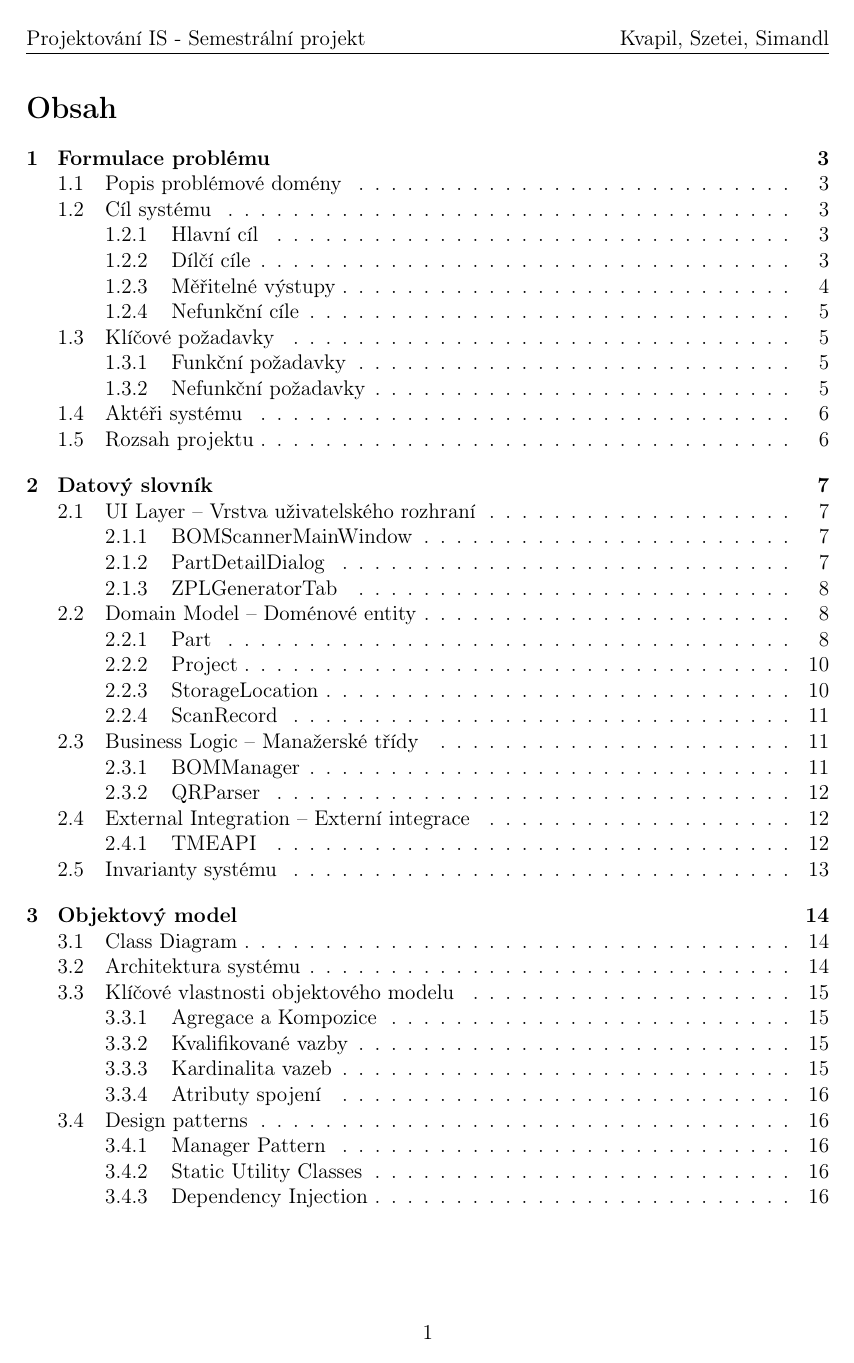
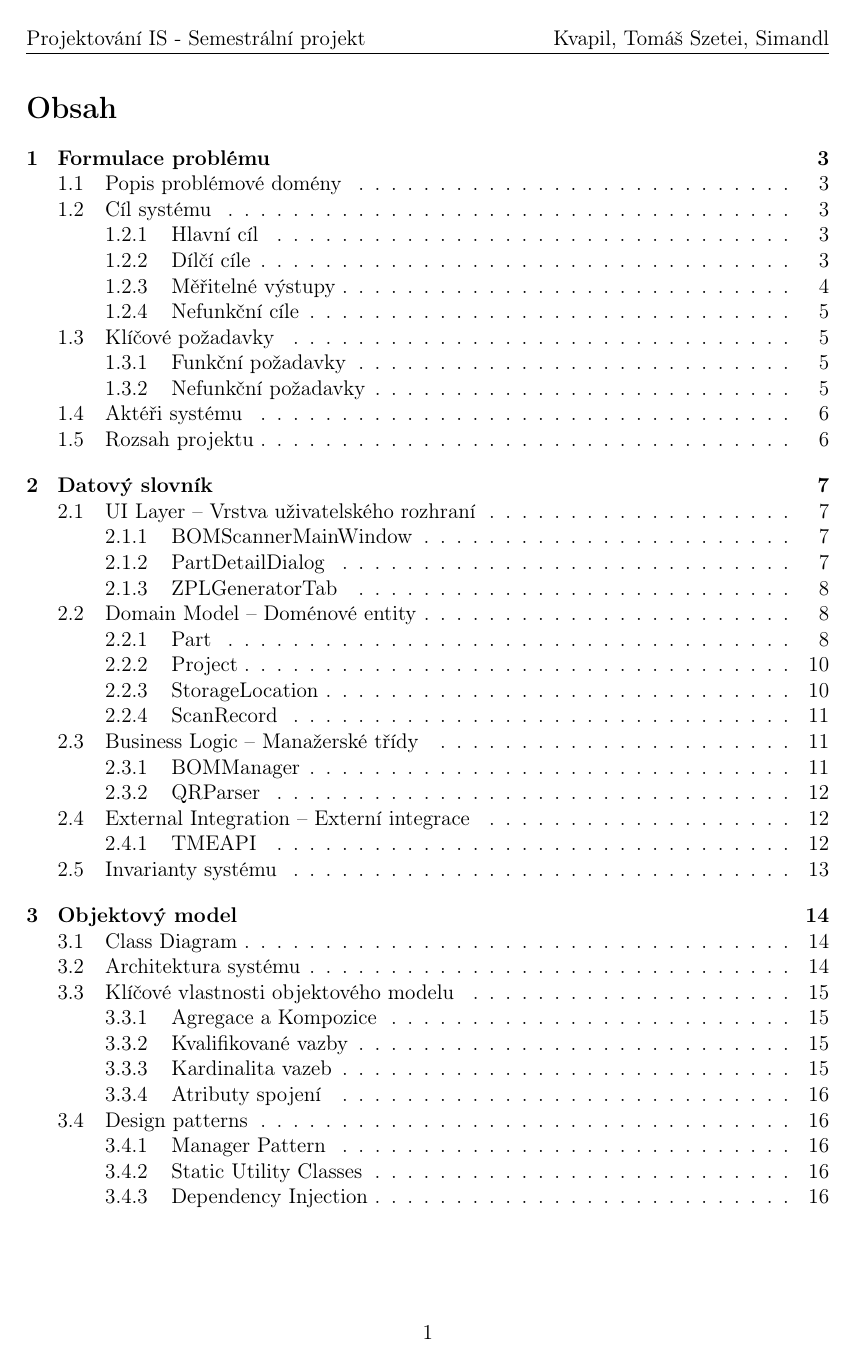
Before and after one commit to lkvapil/wms-elektronicke-soucastky, a LaTeX document (odevzdani/projekt.tex): page 2 of 40. Compiled offline with pdfLaTeX.

Commit message:
Auto-update: projekt.tex (2026-02-12 14:59:38)

```diff
--- a/odevzdani/projekt.tex
+++ b/odevzdani/projekt.tex
@@ -30,7 +30,7 @@
 \pagestyle{fancy}
 \fancyhf{}
 \fancyhead[L]{Projektování IS - Semestrální projekt}
-\fancyhead[R]{Kvapil, Szetei, Simandl}
+\fancyhead[R]{Kvapil, Tomáš Szetei, Simandl}
 \fancyfoot[C]{\thepage}
 
 % Nastavení odkazů
```
Also changed, not shown: odevzdani/projekt.pdf.
